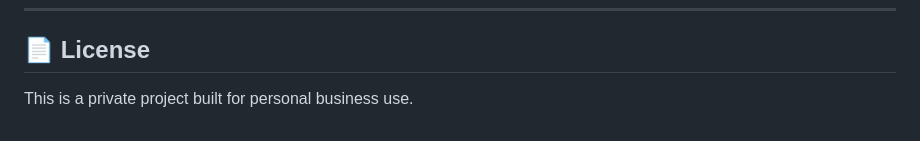
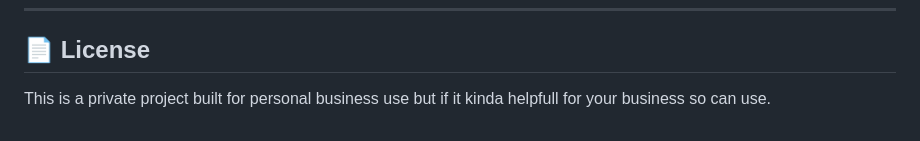
Before and after one commit to UsmanShahid808/al_musarmon, a Markdown page: README.md, the part around the change. Rendered like a GitHub page.

Commit message:
Update license terms in README.md
Clarified the usage terms for the project in the license section.

```diff
--- a/README.md
+++ b/README.md
@@ -140,4 +140,4 @@ Shahid Sahab's Textile Business, a shop management solution tailored to real-wor
 
 ## 📄 License
 
-This is a private project built for personal business use.
+This is a private project built for personal business use but if it kinda helpfull for your business so can use.
```
